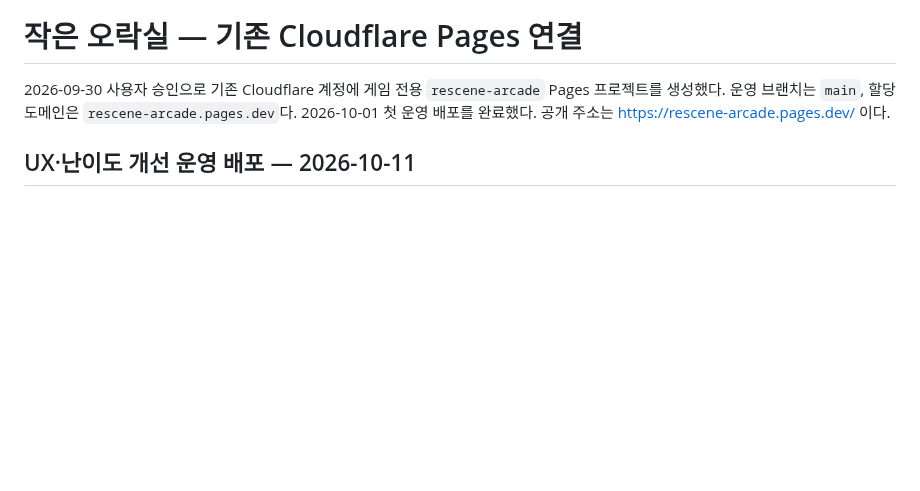
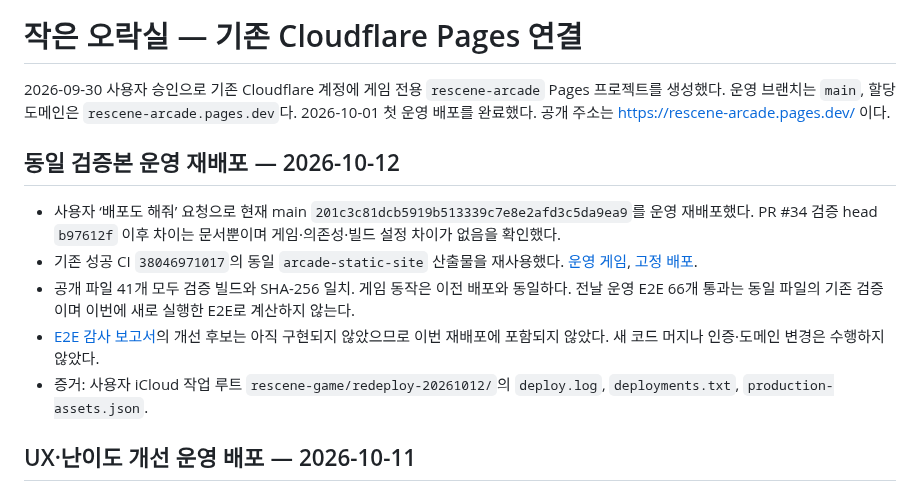
Before and after one commit to hhj4861/rescene-game, a Markdown page: docs/deployment/arcade-pages.md, the part around the change. GitHub-like rendering; blank space fills up the shorter version.

Commit message:
docs: record verified main redeployment

```diff
--- a/docs/deployment/arcade-pages.md
+++ b/docs/deployment/arcade-pages.md
@@ -3,6 +3,14 @@
 2026-09-30 사용자 승인으로 기존 Cloudflare 계정에 게임 전용 `rescene-arcade` Pages 프로젝트를 생성했다. 운영 브랜치는 `main`, 할당 도메인은 `rescene-arcade.pages.dev`다. 2026-10-01 첫 운영 배포를 완료했다. 공개 주소는 https://rescene-arcade.pages.dev/ 이다.
 
 
+
+## 동일 검증본 운영 재배포 — 2026-10-12
+
+- 사용자 ‘배포도 해줘’ 요청으로 현재 main `201c3c81dcb5919b513339c7e8e2afd3c5da9ea9`를 운영 재배포했다. PR #34 검증 head `b97612f` 이후 차이는 문서뿐이며 게임·의존성·빌드 설정 차이가 없음을 확인했다.
+- 기존 성공 CI `38046971017`의 동일 `arcade-static-site` 산출물을 재사용했다. [운영 게임](https://rescene-arcade.pages.dev/), [고정 배포](https://8277dcc0.rescene-arcade.pages.dev).
+- 공개 파일 41개 모두 검증 빌드와 SHA-256 일치. 게임 동작은 이전 배포와 동일하다. 전날 운영 E2E 66개 통과는 동일 파일의 기존 검증이며 이번에 새로 실행한 E2E로 계산하지 않는다.
+- [E2E 감사 보고서](../design/arcade-e2e-audit-20261011.md)의 개선 후보는 아직 구현되지 않았으므로 이번 재배포에 포함되지 않았다. 새 코드 머지나 인증·도메인 변경은 수행하지 않았다.
+- 증거: 사용자 iCloud 작업 루트 `rescene-game/redeploy-20261012/`의 `deploy.log`, `deployments.txt`, `production-assets.json`.
 
 ## UX·난이도 개선 운영 배포 — 2026-10-11
 
```
